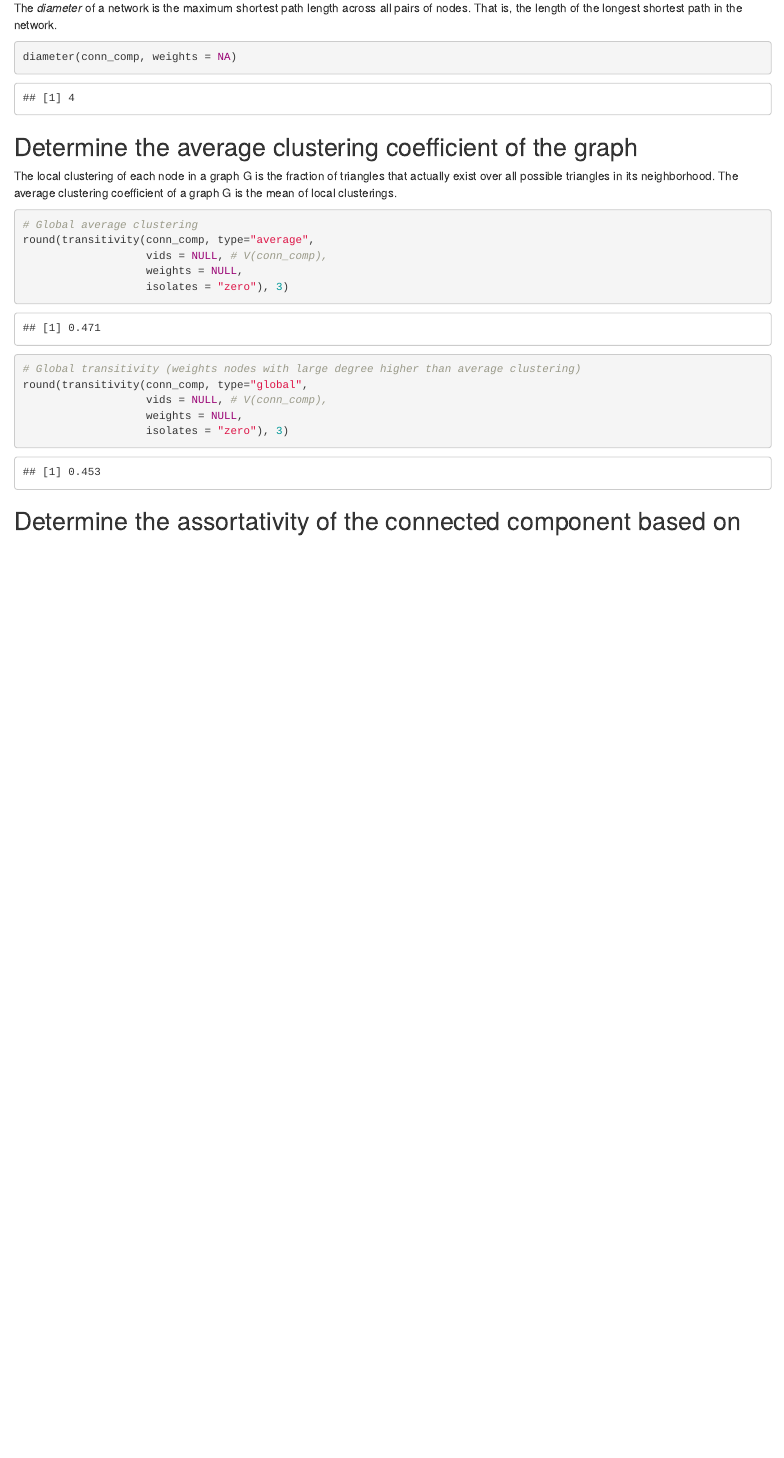
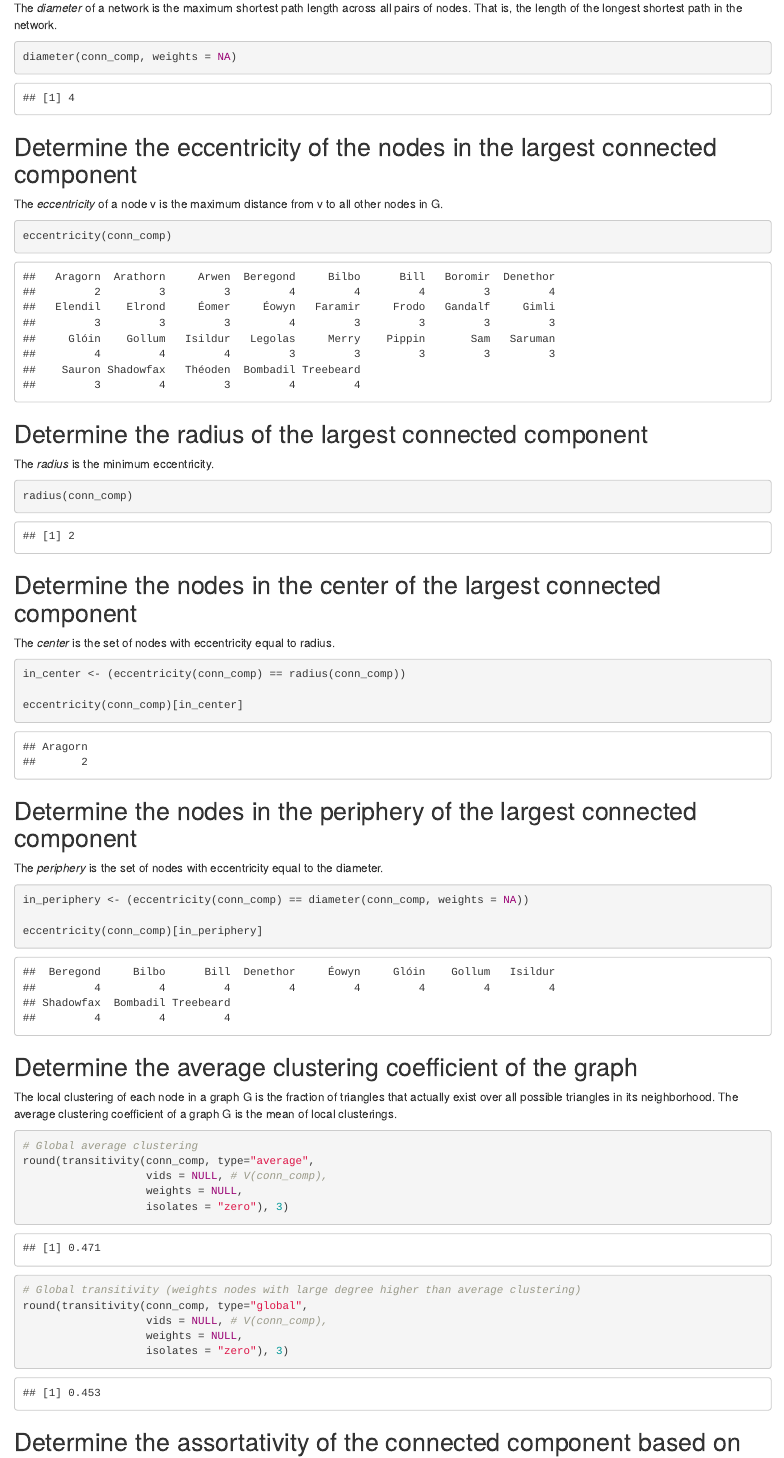
Before and after one commit to cbrownley/ODSC-West-2021-Network-Analysis-and-Modeling, an R Markdown document (odsc_west_2021_network_analysis.Rmd): the page in a window 1100 px wide, from 8200 px down. The pictures show the output file odsc_west_2021_network_analysis.html that the author committed with the source, opened offline.

Commit message:
Add some more distance measures

````diff
--- a/odsc_west_2021_network_analysis.Rmd
+++ b/odsc_west_2021_network_analysis.Rmd
@@ -856,6 +856,42 @@ The *diameter* of a network is the maximum shortest path length across all pairs
 diameter(conn_comp, weights = NA)
 ```
 
+## Determine the eccentricity of the nodes in the largest connected component
+
+The *eccentricity* of a node v is the maximum distance from v to all other nodes in G.
+
+```{r cc_eccentricity}
+eccentricity(conn_comp)
+```
+
+## Determine the radius of the largest connected component
+
+The *radius* is the minimum eccentricity.
+
+```{r cc_radius}
+radius(conn_comp)
+```
+
+## Determine the nodes in the center of the largest connected component
+
+The *center* is the set of nodes with eccentricity equal to radius.
+
+```{r cc_center}
+in_center <- (eccentricity(conn_comp) == radius(conn_comp))
+
+eccentricity(conn_comp)[in_center]
+```
+
+## Determine the nodes in the periphery of the largest connected component
+
+The *periphery* is the set of nodes with eccentricity equal to the diameter.
+
+```{r cc_periphery}
+in_periphery <- (eccentricity(conn_comp) == diameter(conn_comp, weights = NA))
+
+eccentricity(conn_comp)[in_periphery]
+```
+
 ## Determine the average clustering coefficient of the graph
 
 The local clustering of each node in a graph G is the fraction of triangles that actually exist over all possible triangles in its neighborhood. The average clustering coefficient of a graph G is the mean of local clusterings.
````
Also changed, not shown: odsc_west_2021_network_analysis.html, 1 other file.
